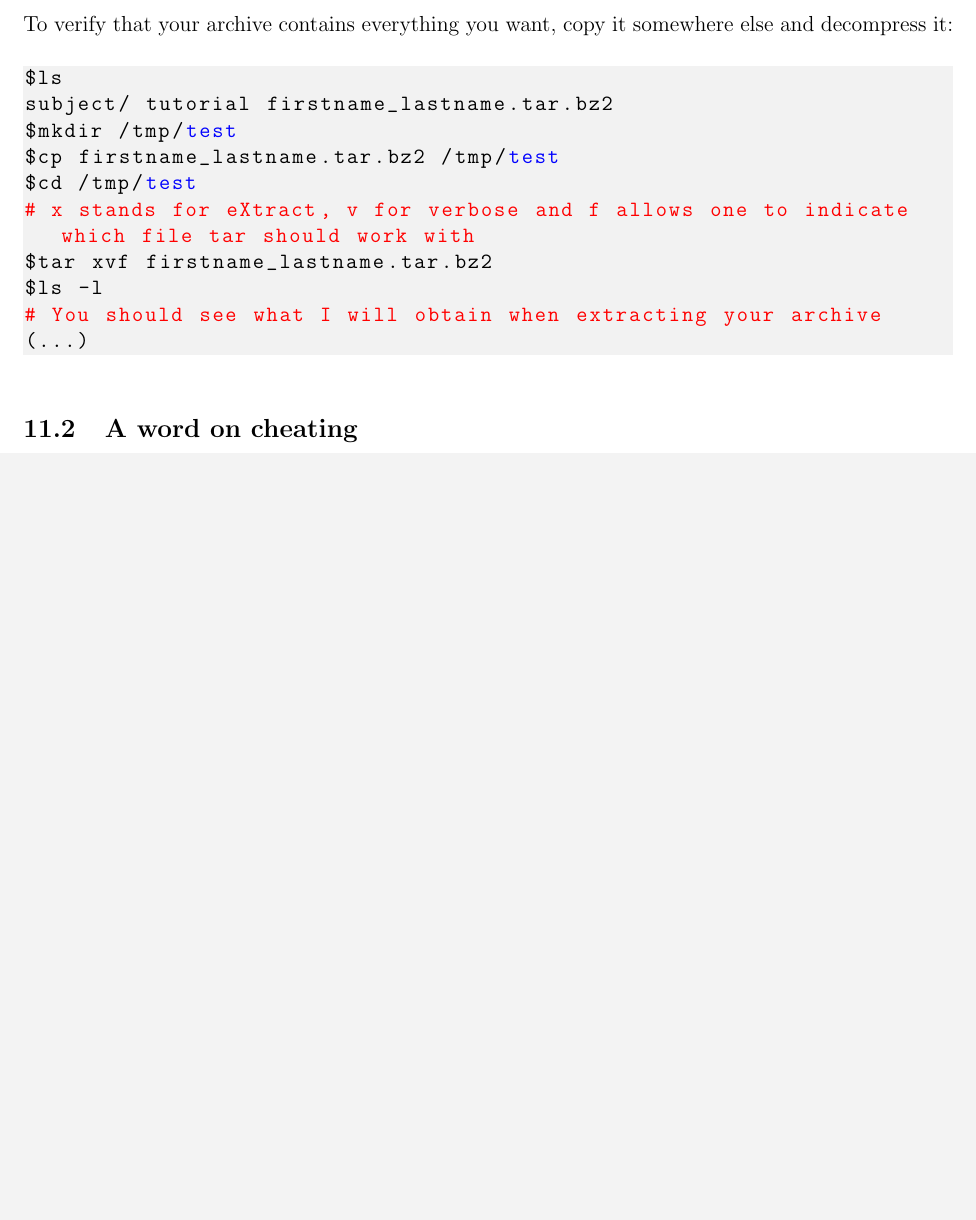
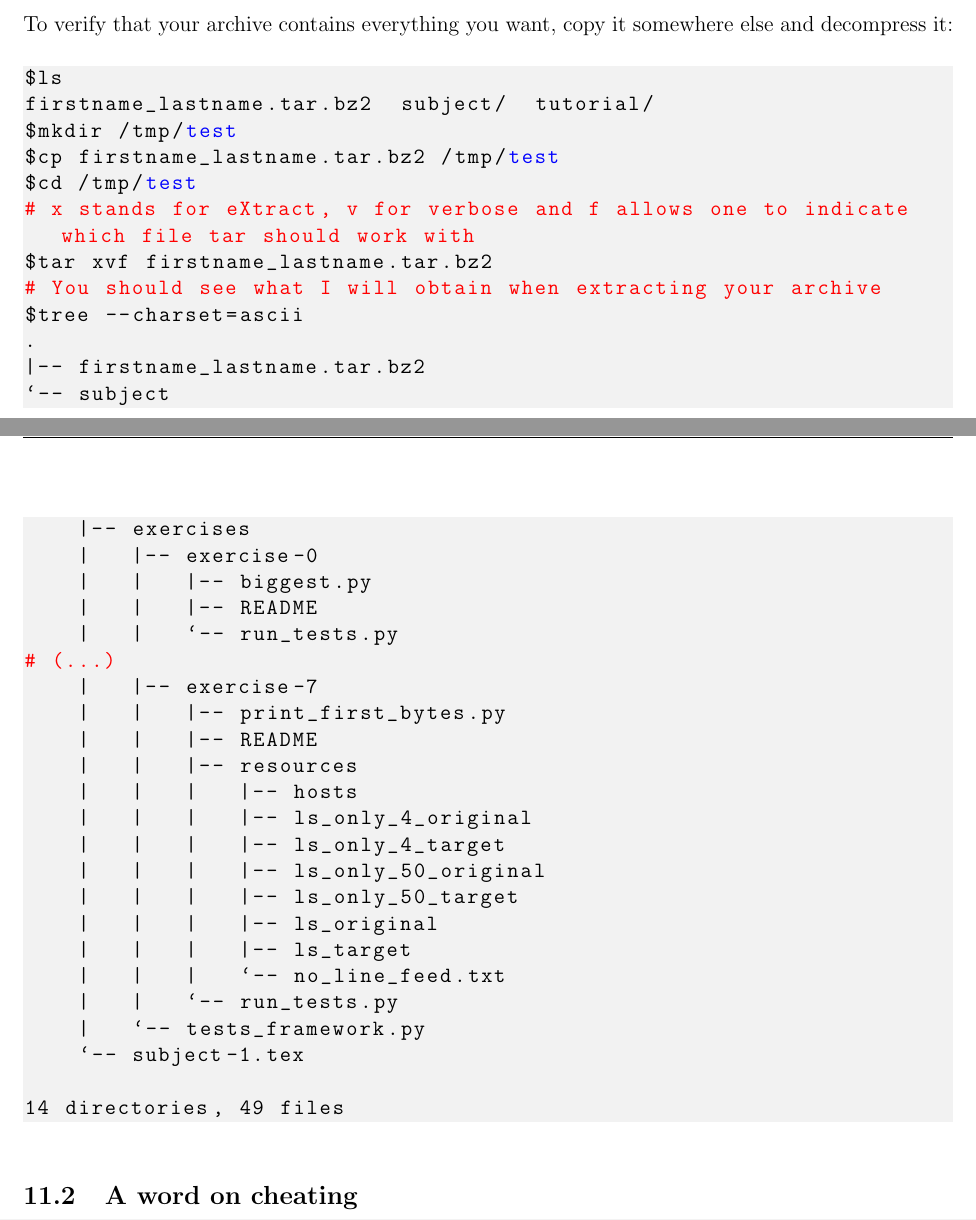
Before and after one commit to nikointhehood/unix-101, a LaTeX document (lesson-1/subject/subject-1.tex): part of page 24 of 25 before the commit and two parts of pages 24 and 25 of 25 after it, the two joined at a grey line, cut so that both start at the same text, the shorter picture padded with empty space. Compiled offline with pdfLaTeX.

Commit message:
Add view of completed repository in examples

```diff
--- a/lesson-1/subject/subject-1.tex
+++ b/lesson-1/subject/subject-1.tex
@@ -951,17 +952,42 @@ To verify that your archive contains everything you want, copy it somewhere else
 
 \begin{lstlisting}[language=bash]
 $ls
-subject/ tutorial firstname_lastname.tar.bz2
+firstname_lastname.tar.bz2  subject/  tutorial/
 $mkdir /tmp/test
 $cp firstname_lastname.tar.bz2 /tmp/test
 $cd /tmp/test
 # x stands for eXtract, v for verbose and f allows one to indicate which file tar should work with
 $tar xvf firstname_lastname.tar.bz2
-$ls -l
 # You should see what I will obtain when extracting your archive
-(...)
+$tree --charset=ascii
+.
+|-- firstname_lastname.tar.bz2
+`-- subject
+    |-- exercises
+    |   |-- exercise-0
+    |   |   |-- biggest.py
+    |   |   |-- README
+    |   |   `-- run_tests.py
+# (...)
+    |   |-- exercise-7
+    |   |   |-- print_first_bytes.py
+    |   |   |-- README
+    |   |   |-- resources
+    |   |   |   |-- hosts
+    |   |   |   |-- ls_only_4_original
+    |   |   |   |-- ls_only_4_target
+    |   |   |   |-- ls_only_50_original
+    |   |   |   |-- ls_only_50_target
+    |   |   |   |-- ls_original
+    |   |   |   |-- ls_target
+    |   |   |   `-- no_line_feed.txt
+    |   |   `-- run_tests.py
+    |   `-- tests_framework.py
+    `-- subject-1.tex
+
+14 directories, 49 files
 \end{lstlisting}
-%TODO Put the example of a untarred tarball
+
 \subsection{A word on cheating}
 
 You have to remember that you should be studying for your own good. Cheating will not bring you any good in the long term; it is fine not to be able to finish every exercise of the subject, your main goal is to train and learn things.
```
Also changed, not shown: lesson-1/subject/subject-1.tex (3 more changed lines).
